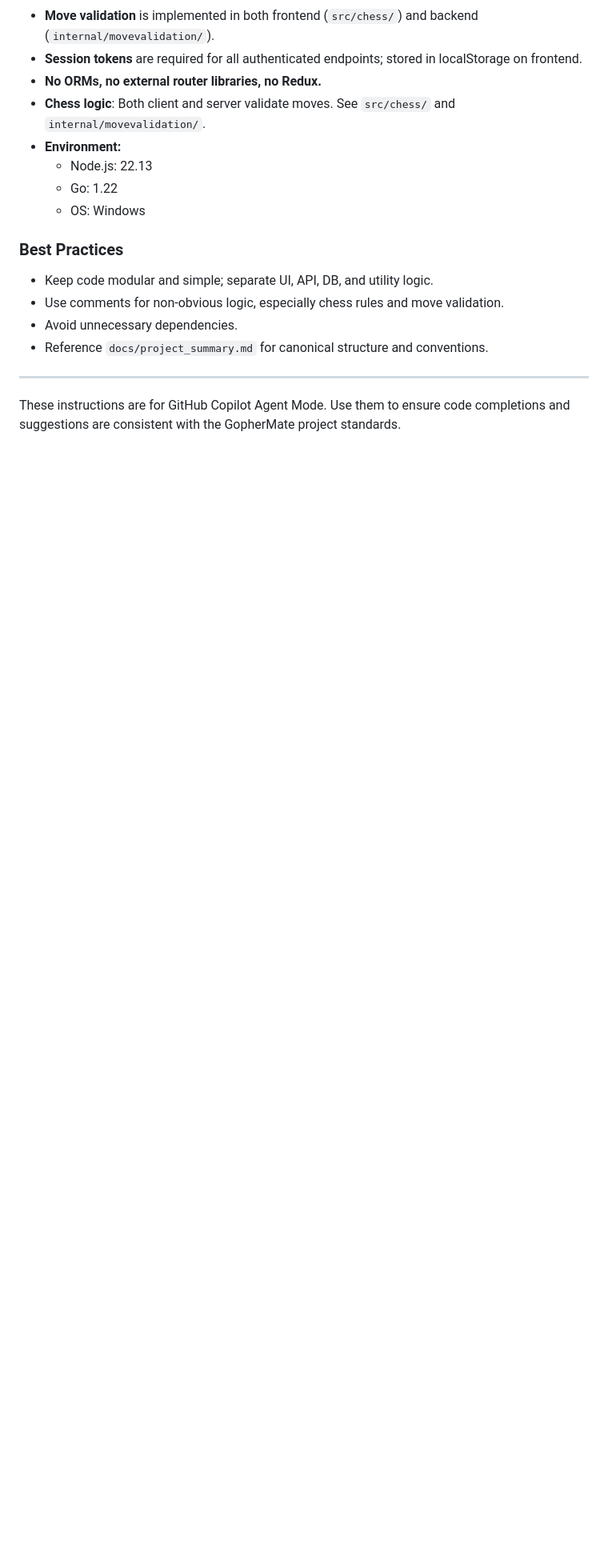
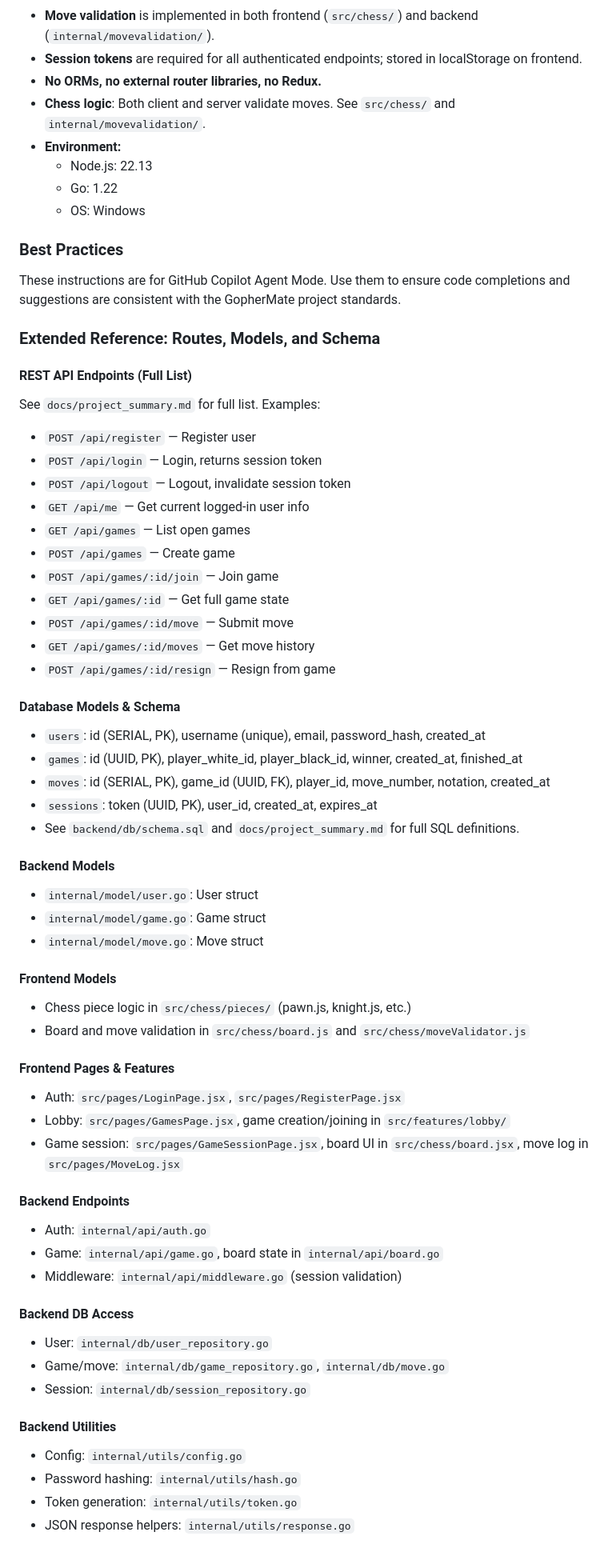
Before and after one commit to franklinjr12/GopherMate, a Markdown page: .github/copilot-instructions.md, the part around the change. Shown at 80% size. Drawn GitHub-style; blank space fills up the shorter version.

Commit message:
Enhance Copilot instructions with extended references for REST API endpoints, database models, and backend utilities

```diff
--- a/.github/copilot-instructions.md
+++ b/.github/copilot-instructions.md
@@ -54,10 +54,57 @@ All communication is via REST APIs. Chess logic (move validation, checkmate dete
   - OS: Windows
 
 ### Best Practices
-- Keep code modular and simple; separate UI, API, DB, and utility logic.
-- Use comments for non-obvious logic, especially chess rules and move validation.
-- Avoid unnecessary dependencies.
-- Reference `docs/project_summary.md` for canonical structure and conventions.
 
----
 These instructions are for GitHub Copilot Agent Mode. Use them to ensure code completions and suggestions are consistent with the GopherMate project standards.
+### Extended Reference: Routes, Models, and Schema
+
+#### REST API Endpoints (Full List)
+See `docs/project_summary.md` for full list. Examples:
+  - `POST /api/register` — Register user
+  - `POST /api/login` — Login, returns session token
+  - `POST /api/logout` — Logout, invalidate session token
+  - `GET /api/me` — Get current logged-in user info
+  - `GET /api/games` — List open games
+  - `POST /api/games` — Create game
+  - `POST /api/games/:id/join` — Join game
+  - `GET /api/games/:id` — Get full game state
+  - `POST /api/games/:id/move` — Submit move
+  - `GET /api/games/:id/moves` — Get move history
+  - `POST /api/games/:id/resign` — Resign from game
+
+#### Database Models & Schema
+  - `users`: id (SERIAL, PK), username (unique), email, password_hash, created_at
+  - `games`: id (UUID, PK), player_white_id, player_black_id, winner, created_at, finished_at
+  - `moves`: id (SERIAL, PK), game_id (UUID, FK), player_id, move_number, notation, created_at
+  - `sessions`: token (UUID, PK), user_id, created_at, expires_at
+  - See `backend/db/schema.sql` and `docs/project_summary.md` for full SQL definitions.
+
+#### Backend Models
+  - `internal/model/user.go`: User struct
+  - `internal/model/game.go`: Game struct
+  - `internal/model/move.go`: Move struct
+
+#### Frontend Models
+  - Chess piece logic in `src/chess/pieces/` (pawn.js, knight.js, etc.)
+  - Board and move validation in `src/chess/board.js` and `src/chess/moveValidator.js`
+
+#### Frontend Pages & Features
+  - Auth: `src/pages/LoginPage.jsx`, `src/pages/RegisterPage.jsx`
+  - Lobby: `src/pages/GamesPage.jsx`, game creation/joining in `src/features/lobby/`
+  - Game session: `src/pages/GameSessionPage.jsx`, board UI in `src/chess/board.jsx`, move log in `src/pages/MoveLog.jsx`
+
+#### Backend Endpoints
+  - Auth: `internal/api/auth.go`
+  - Game: `internal/api/game.go`, board state in `internal/api/board.go`
+  - Middleware: `internal/api/middleware.go` (session validation)
+
+#### Backend DB Access
+  - User: `internal/db/user_repository.go`
+  - Game/move: `internal/db/game_repository.go`, `internal/db/move.go`
+  - Session: `internal/db/session_repository.go`
+
+#### Backend Utilities
+  - Config: `internal/utils/config.go`
+  - Password hashing: `internal/utils/hash.go`
+  - Token generation: `internal/utils/token.go`
+  - JSON response helpers: `internal/utils/response.go`
```
